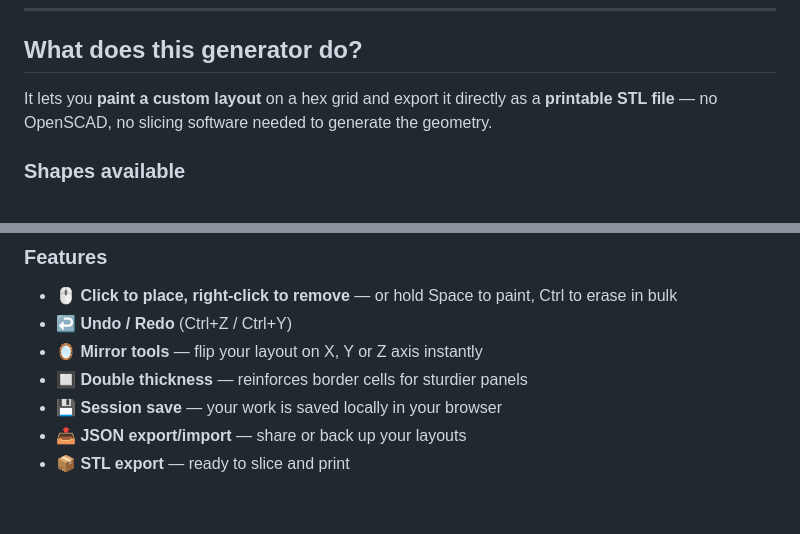
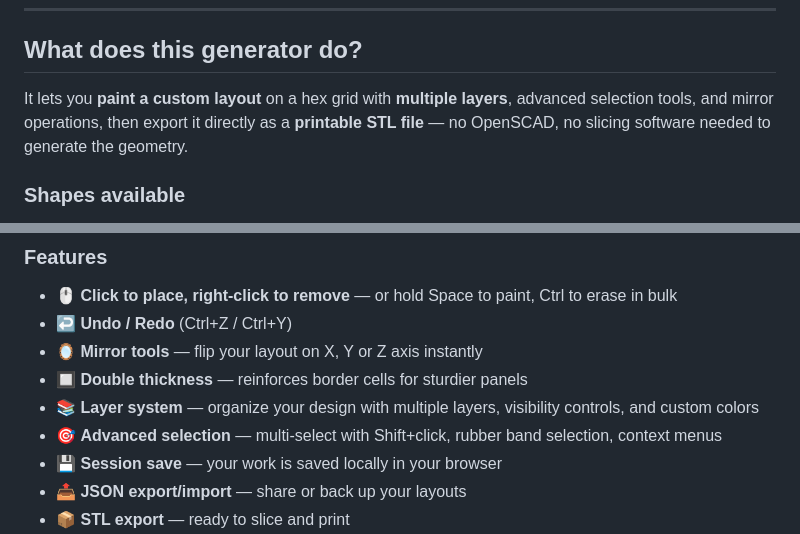
Before and after one commit to Biboque/hsw-stl-generator, a Markdown page: readme.md, 2 parts joined by grey strips. Rendered like a GitHub page; blank space fills up the shorter version.

```diff
--- a/readme.md
+++ b/readme.md
@@ -15,7 +15,7 @@ The Honeycomb Storage Wall is a brilliant 3D-printable modular wall storage syst
 
 ## What does this generator do?
 
-It lets you **paint a custom layout** on a hex grid and export it directly as a **printable STL file** — no OpenSCAD, no slicing software needed to generate the geometry.
+It lets you **paint a custom layout** on a hex grid with **multiple layers**, advanced selection tools, and mirror operations, then export it directly as a **printable STL file** — no OpenSCAD, no slicing software needed to generate the geometry.
 
 ### Shapes available
 
@@ -38,6 +38,8 @@ Each shape comes in 3 variants: **Hollow** (standard HSW slot), **Solid** (fille
 - ↩️ **Undo / Redo** (Ctrl+Z / Ctrl+Y)
 - 🪞 **Mirror tools** — flip your layout on X, Y or Z axis instantly
 - 🔲 **Double thickness** — reinforces border cells for sturdier panels
+- 📚 **Layer system** — organize your design with multiple layers, visibility controls, and custom colors
+- 🎯 **Advanced selection** — multi-select with Shift+click, rubber band selection, context menus
 - 💾 **Session save** — your work is saved locally in your browser
 - 📤 **JSON export/import** — share or back up your layouts
 - 📦 **STL export** — ready to slice and print
```
Also changed, not shown: other parts of readme.md (+17 -2 lines).
